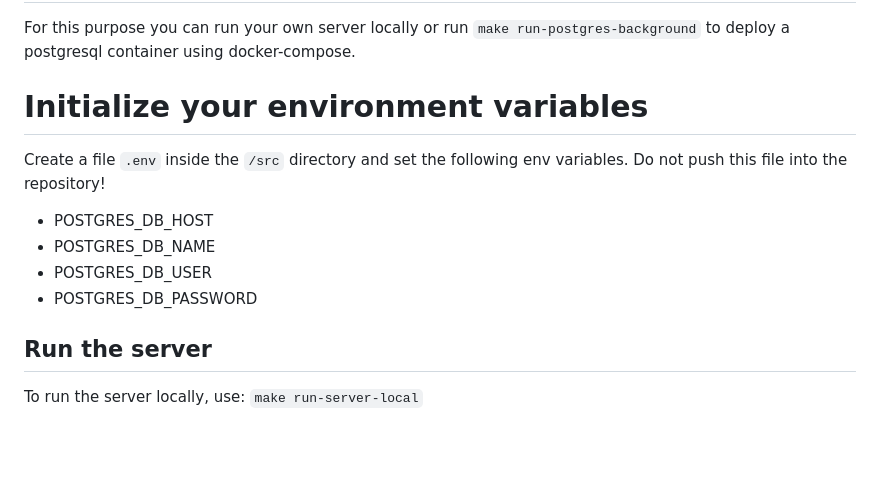
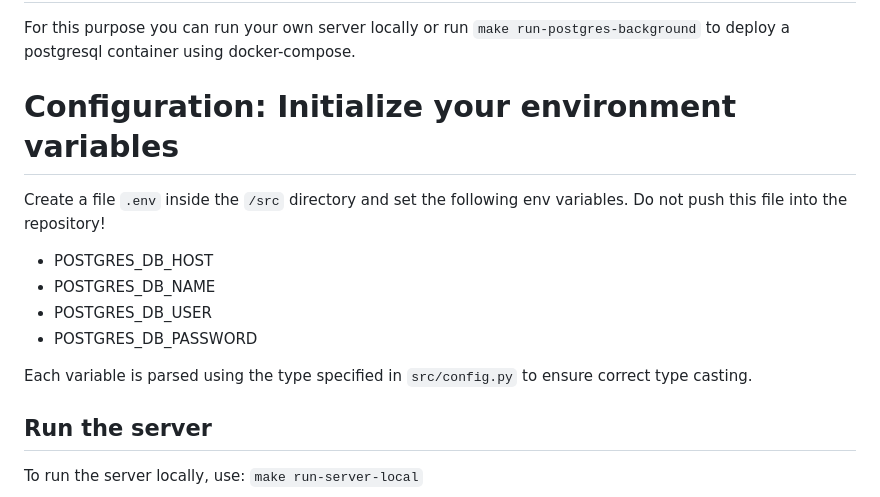
Before and after one commit to tomhoffer/fastapi-service, a Markdown page: README.md, the part around the change. Drawn GitHub-style; blank space fills up the shorter version.

Commit message:
Readme: Mention config variable parsing

```diff
--- a/README.md
+++ b/README.md
@@ -19,7 +19,7 @@ CI pipeline just to realize you forgot to format the code :) Install the git hoo
 For this purpose you can run your own server locally or run `make run-postgres-background` to deploy a postgresql
 container using docker-compose.
 
-# Initialize your environment variables
+# Configuration: Initialize your environment variables
 
 Create a file `.env` inside the `/src` directory and set the following env variables. Do not push this file into the
 repository!
@@ -28,6 +28,8 @@ repository!
 - POSTGRES_DB_NAME
 - POSTGRES_DB_USER
 - POSTGRES_DB_PASSWORD
+
+Each variable is parsed using the type specified in `src/config.py` to ensure correct type casting.
 
 ## Run the server
 
```
